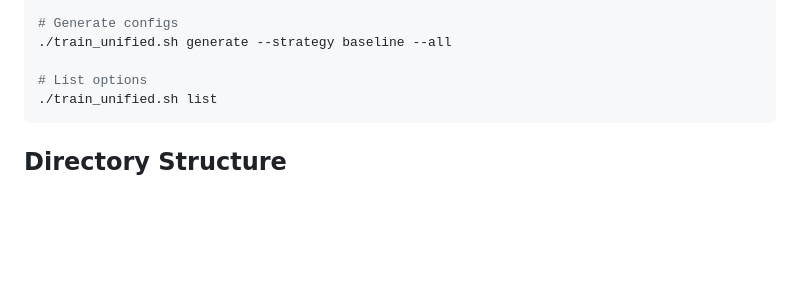
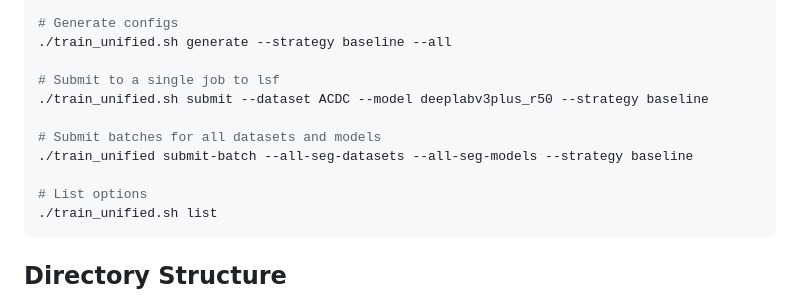
Before and after one commit to carhartt21/PROVE, a Markdown page: docs/UNIFIED_TRAINING.md, the part around the change. Drawn GitHub-style; blank space fills up the shorter version.

Commit message:
feat: Add LSF job submission commands to training and testing scripts

````diff
--- a/docs/UNIFIED_TRAINING.md
+++ b/docs/UNIFIED_TRAINING.md
@@ -195,6 +195,12 @@ The `train_unified.sh` script provides convenient shortcuts:
 # Generate configs
 ./train_unified.sh generate --strategy baseline --all
 
+# Submit to a single job to lsf
+./train_unified.sh submit --dataset ACDC --model deeplabv3plus_r50 --strategy baseline
+
+# Submit batches for all datasets and models
+./train_unified submit-batch --all-seg-datasets --all-seg-models --strategy baseline
+
 # List options
 ./train_unified.sh list
 ```
````
Also changed, not shown: docs/UNIFIED_TESTING.md (added, +287 -0 lines).
